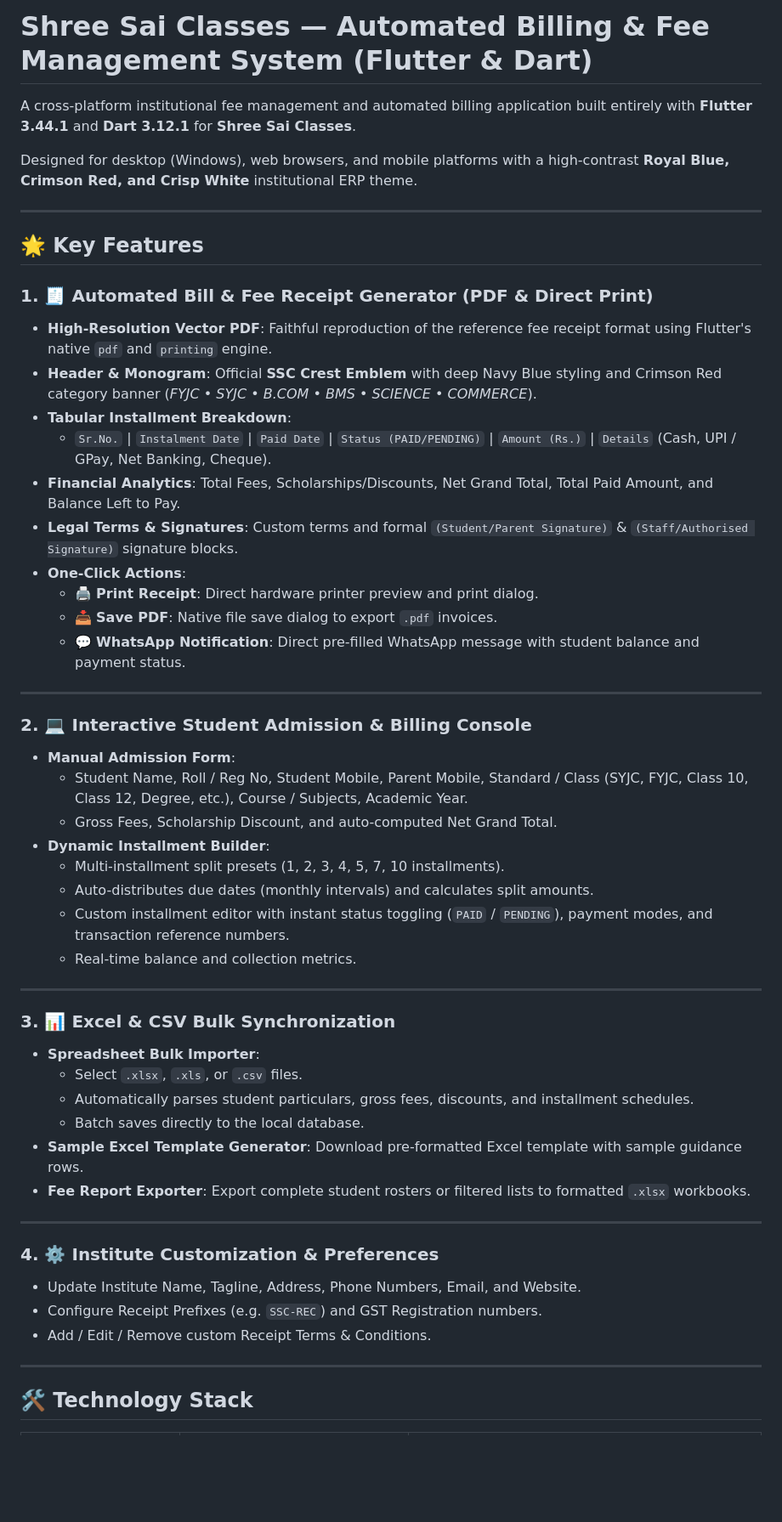
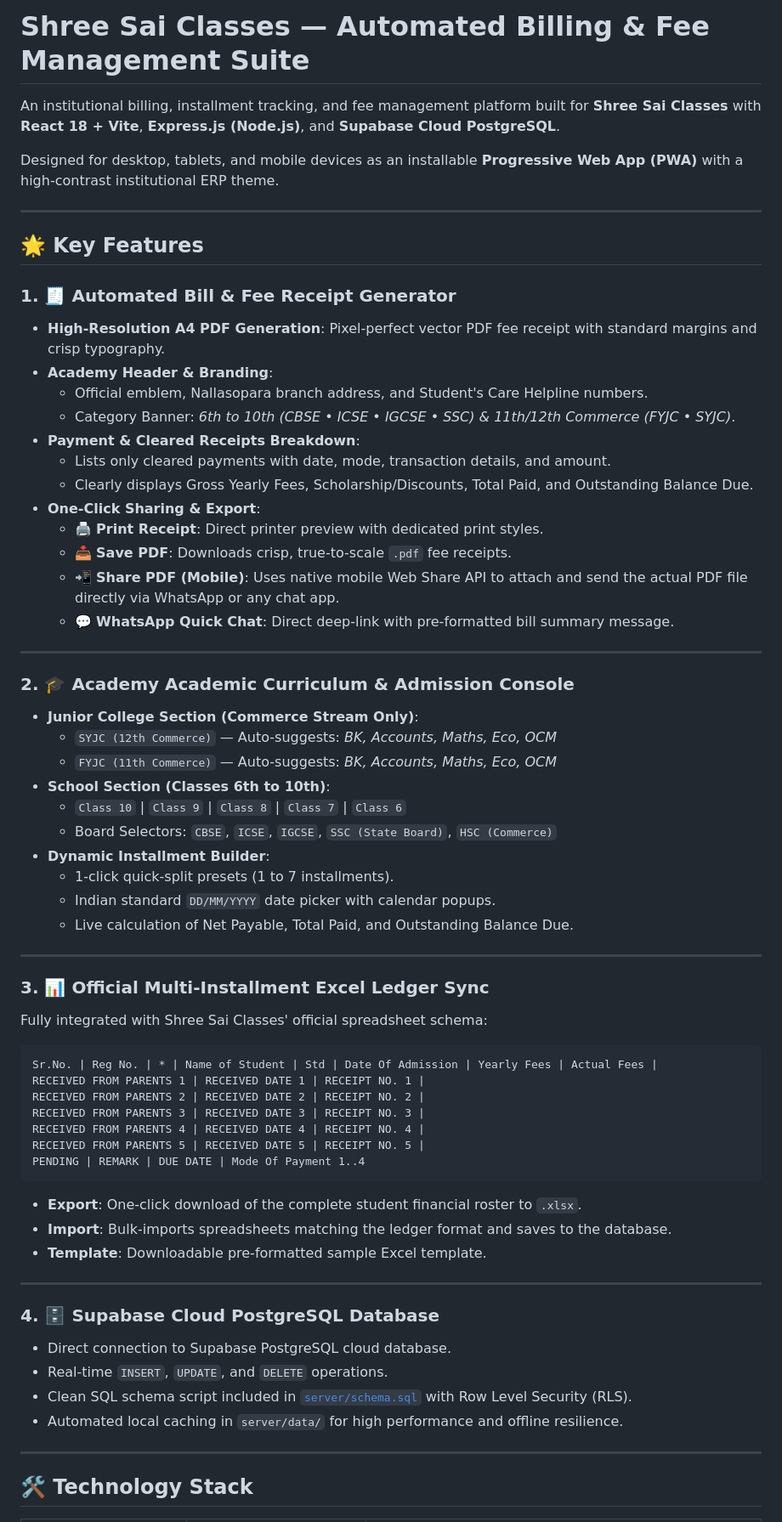
Before and after one commit to shree172006/shree_bill_gen, a Markdown page: README.md, the part around one of its changes. Shown at 85% size. GitHub-like rendering; blank space fills up the shorter version.

````diff
--- a/README.md
+++ b/README.md
@@ -1,53 +1,67 @@
-# Shree Sai Classes — Automated Billing & Fee Management System (Flutter & Dart)
+# Shree Sai Classes — Automated Billing & Fee Management Suite
 
-A cross-platform institutional fee management and automated billing application built entirely with **Flutter 3.44.1** and **Dart 3.12.1** for **Shree Sai Classes**.
+An institutional billing, installment tracking, and fee management platform built for **Shree Sai Classes** with **React 18 + Vite**, **Express.js (Node.js)**, and **Supabase Cloud PostgreSQL**.
 
-Designed for desktop (Windows), web browsers, and mobile platforms with a high-contrast **Royal Blue, Crimson Red, and Crisp White** institutional ERP theme.
+Designed for desktop, tablets, and mobile devices as an installable **Progressive Web App (PWA)** with a high-contrast institutional ERP theme.
 
 ---
 
 ## 🌟 Key Features
 
-### 1. 🧾 Automated Bill & Fee Receipt Generator (PDF & Direct Print)
-- **High-Resolution Vector PDF**: Faithful reproduction of the reference fee receipt format using Flutter's native `pdf` and `printing` engine.
-- **Header & Monogram**: Official **SSC Crest Emblem** with deep Navy Blue styling and Crimson Red category banner (*FYJC • SYJC • B.COM • BMS • SCIENCE • COMMERCE*).
-- **Tabular Installment Breakdown**:
-  - `Sr.No.` | `Instalment Date` | `Paid Date` | `Status (PAID/PENDING)` | `Amount (Rs.)` | `Details` (Cash, UPI / GPay, Net Banking, Cheque).
-- **Financial Analytics**: Total Fees, Scholarships/Discounts, Net Grand Total, Total Paid Amount, and Balance Left to Pay.
-- **Legal Terms & Signatures**: Custom terms and formal `(Student/Parent Signature)` & `(Staff/Authorised Signature)` signature blocks.
-- **One-Click Actions**:
-  - 🖨️ **Print Receipt**: Direct hardware printer preview and print dialog.
-  - 📥 **Save PDF**: Native file save dialog to export `.pdf` invoices.
-  - 💬 **WhatsApp Notification**: Direct pre-filled WhatsApp message with student balance and payment status.
+### 1. 🧾 Automated Bill & Fee Receipt Generator
+- **High-Resolution A4 PDF Generation**: Pixel-perfect vector PDF fee receipt with standard margins and crisp typography.
+- **Academy Header & Branding**:
+  - Official emblem, Nallasopara branch address, and Student's Care Helpline numbers.
+  - Category Banner: *6th to 10th (CBSE • ICSE • IGCSE • SSC) & 11th/12th Commerce (FYJC • SYJC)*.
+- **Payment & Cleared Receipts Breakdown**:
+  - Lists only cleared payments with date, mode, transaction details, and amount.
+  - Clearly displays Gross Yearly Fees, Scholarship/Discounts, Total Paid, and Outstanding Balance Due.
+- **One-Click Sharing & Export**:
+  - 🖨️ **Print Receipt**: Direct printer preview with dedicated print styles.
+  - 📥 **Save PDF**: Downloads crisp, true-to-scale `.pdf` fee receipts.
+  - 📲 **Share PDF (Mobile)**: Uses native mobile Web Share API to attach and send the actual PDF file directly via WhatsApp or any chat app.
+  - 💬 **WhatsApp Quick Chat**: Direct deep-link with pre-formatted bill summary message.
 
 ---
 
-### 2. 💻 Interactive Student Admission & Billing Console
-- **Manual Admission Form**:
-  - Student Name, Roll / Reg No, Student Mobile, Parent Mobile, Standard / Class (SYJC, FYJC, Class 10, Class 12, Degree, etc.), Course / Subjects, Academic Year.
-  - Gross Fees, Scholarship Discount, and auto-computed Net Grand Total.
+### 2. 🎓 Academy Academic Curriculum & Admission Console
+- **Junior College Section (Commerce Stream Only)**:
+  - `SYJC (12th Commerce)` — Auto-suggests: *BK, Accounts, Maths, Eco, OCM*
+  - `FYJC (11th Commerce)` — Auto-suggests: *BK, Accounts, Maths, Eco, OCM*
+- **School Section (Classes 6th to 10th)**:
+  - `Class 10` | `Class 9` | `Class 8` | `Class 7` | `Class 6`
+  - Board Selectors: `CBSE`, `ICSE`, `IGCSE`, `SSC (State Board)`, `HSC (Commerce)`
 - **Dynamic Installment Builder**:
-  - Multi-installment split presets (1, 2, 3, 4, 5, 7, 10 installments).
-  - Auto-distributes due dates (monthly intervals) and calculates split amounts.
-  - Custom installment editor with instant status toggling (`PAID` / `PENDING`), payment modes, and transaction reference numbers.
-  - Real-time balance and collection metrics.
+  - 1-click quick-split presets (1 to 7 installments).
+  - Indian standard `DD/MM/YYYY` date picker with calendar popups.
+  - Live calculation of Net Payable, Total Paid, and Outstanding Balance Due.
 
 ---
 
-### 3. 📊 Excel & CSV Bulk Synchronization
-- **Spreadsheet Bulk Importer**:
-  - Select `.xlsx`, `.xls`, or `.csv` files.
-  - Automatically parses student particulars, gross fees, discounts, and installment schedules.
-  - Batch saves directly to the local database.
-- **Sample Excel Template Generator**: Download pre-formatted Excel template with sample guidance rows.
-- **Fee Report Exporter**: Export complete student rosters or filtered lists to formatted `.xlsx` workbooks.
+### 3. 📊 Official Multi-Installment Excel Ledger Sync
+Fully integrated with Shree Sai Classes' official spreadsheet schema:
+
+```
+Sr.No. | Reg No. | * | Name of Student | Std | Date Of Admission | Yearly Fees | Actual Fees |
+RECEIVED FROM PARENTS 1 | RECEIVED DATE 1 | RECEIPT NO. 1 |
+RECEIVED FROM PARENTS 2 | RECEIVED DATE 2 | RECEIPT NO. 2 |
+RECEIVED FROM PARENTS 3 | RECEIVED DATE 3 | RECEIPT NO. 3 |
+RECEIVED FROM PARENTS 4 | RECEIVED DATE 4 | RECEIPT NO. 4 |
+RECEIVED FROM PARENTS 5 | RECEIVED DATE 5 | RECEIPT NO. 5 |
+PENDING | REMARK | DUE DATE | Mode Of Payment 1..4
+```
+
+- **Export**: One-click download of the complete student financial roster to `.xlsx`.
+- **Import**: Bulk-imports spreadsheets matching the ledger format and saves to the database.
+- **Template**: Downloadable pre-formatted sample Excel template.
 
 ---
 
-### 4. ⚙️ Institute Customization & Preferences
-- Update Institute Name, Tagline, Address, Phone Numbers, Email, and Website.
-- Configure Receipt Prefixes (e.g. `SSC-REC`) and GST Registration numbers.
-- Add / Edit / Remove custom Receipt Terms & Conditions.
+### 4. 🗄️ Supabase Cloud PostgreSQL Database
+- Direct connection to Supabase PostgreSQL cloud database.
+- Real-time `INSERT`, `UPDATE`, and `DELETE` operations.
+- Clean SQL schema script included in [`server/schema.sql`](./server/schema.sql) with Row Level Security (RLS).
+- Automated local caching in `server/data/` for high performance and offline resilience.
 
 ---
 
````
Also changed, not shown: other parts of README.md (+84 -47 lines).
